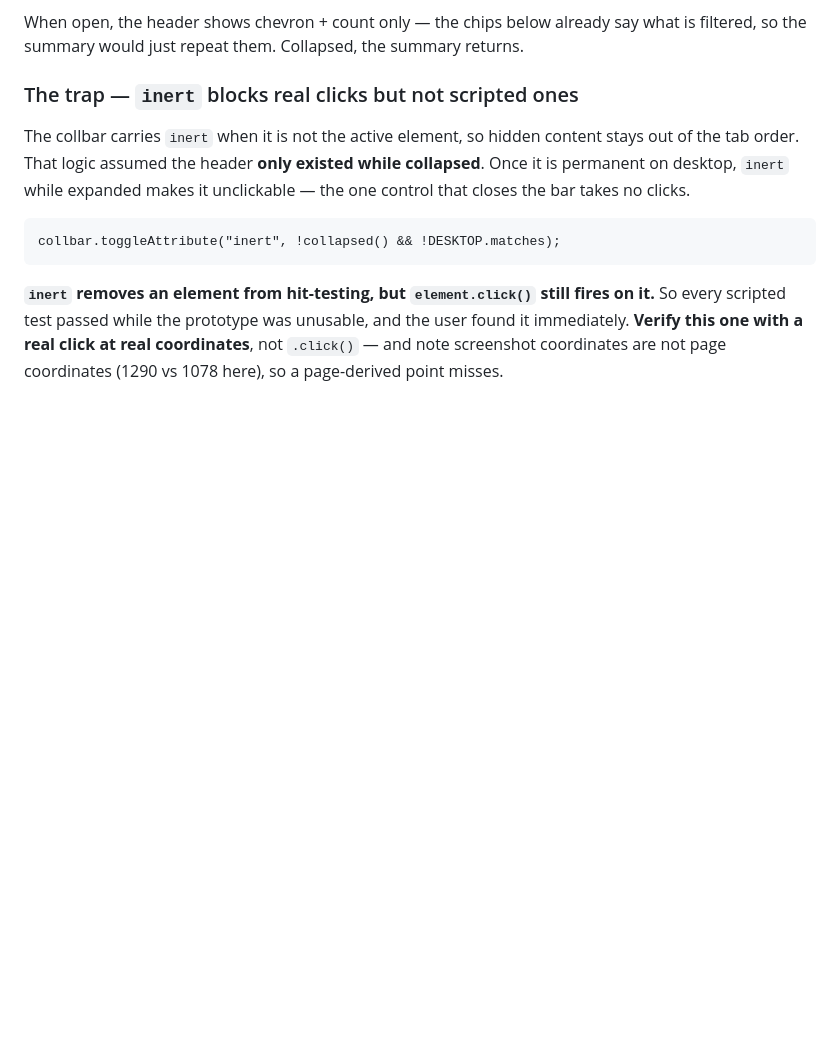
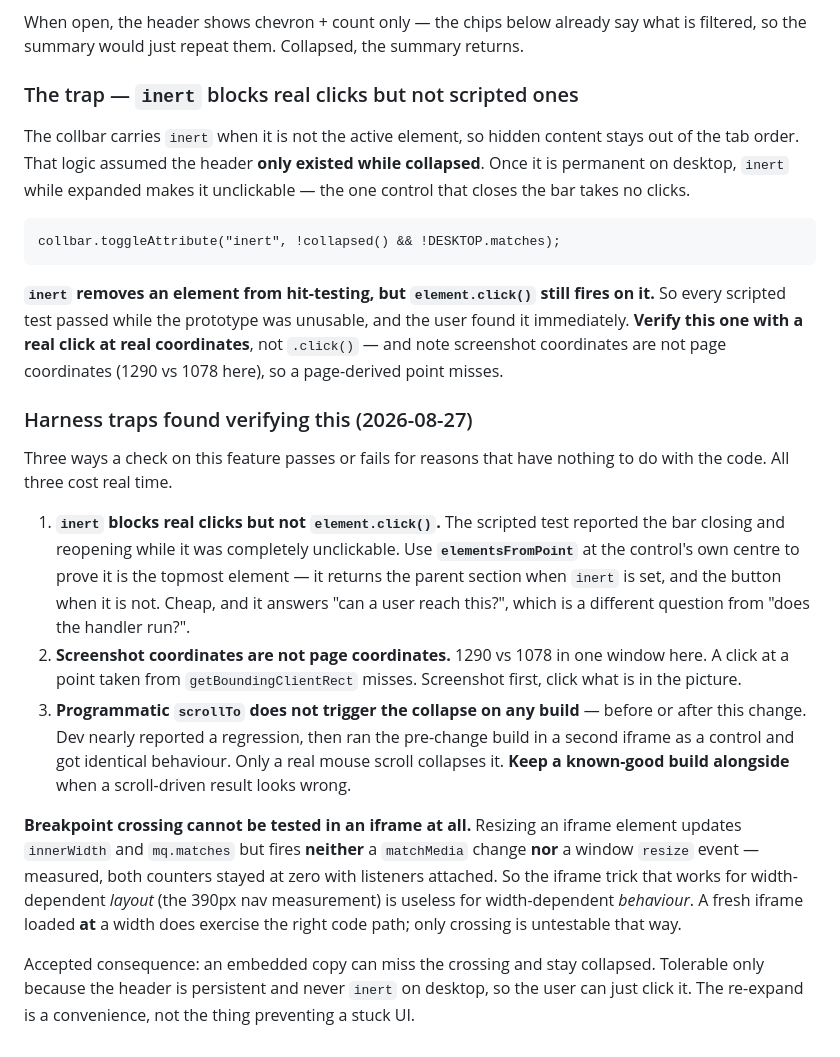
Before and after one commit to spongefile/eurorackfi, a Markdown page: HANDOFF-design-to-dev.md, the part around the change. GitHub-like rendering; blank space fills up the shorter version.

Commit message:
Handoff: record the three harness traps from the filter bar work
Co-Authored-By: Claude Opus 5 <noreply@anthropic.com>

```diff
--- a/HANDOFF-design-to-dev.md
+++ b/HANDOFF-design-to-dev.md
@@ -1166,3 +1166,36 @@ fires on it.** So every scripted test passed while the prototype was unusable,
 and the user found it immediately. **Verify this one with a real click at real
 coordinates**, not `.click()` — and note screenshot coordinates are not page
 coordinates (1290 vs 1078 here), so a page-derived point misses.
+
+### Harness traps found verifying this (2026-08-27)
+
+Three ways a check on this feature passes or fails for reasons that have
+nothing to do with the code. All three cost real time.
+
+1. **`inert` blocks real clicks but not `element.click()`.** The scripted test
+   reported the bar closing and reopening while it was completely unclickable.
+   Use **`elementsFromPoint`** at the control's own centre to prove it is the
+   topmost element — it returns the parent section when `inert` is set, and the
+   button when it is not. Cheap, and it answers "can a user reach this?", which
+   is a different question from "does the handler run?".
+2. **Screenshot coordinates are not page coordinates.** 1290 vs 1078 in one
+   window here. A click at a point taken from `getBoundingClientRect` misses.
+   Screenshot first, click what is in the picture.
+3. **Programmatic `scrollTo` does not trigger the collapse on any build** —
+   before or after this change. Dev nearly reported a regression, then ran the
+   pre-change build in a second iframe as a control and got identical
+   behaviour. Only a real mouse scroll collapses it. **Keep a known-good build
+   alongside** when a scroll-driven result looks wrong.
+
+**Breakpoint crossing cannot be tested in an iframe at all.** Resizing an
+iframe element updates `innerWidth` and `mq.matches` but fires **neither** a
+`matchMedia` change **nor** a window `resize` event — measured, both counters
+stayed at zero with listeners attached. So the iframe trick that works for
+width-dependent *layout* (the 390px nav measurement) is useless for
+width-dependent *behaviour*. A fresh iframe loaded **at** a width does exercise
+the right code path; only crossing is untestable that way.
+
+Accepted consequence: an embedded copy can miss the crossing and stay
+collapsed. Tolerable only because the header is persistent and never `inert` on
+desktop, so the user can just click it. The re-expand is a convenience, not the
+thing preventing a stuck UI.
```
